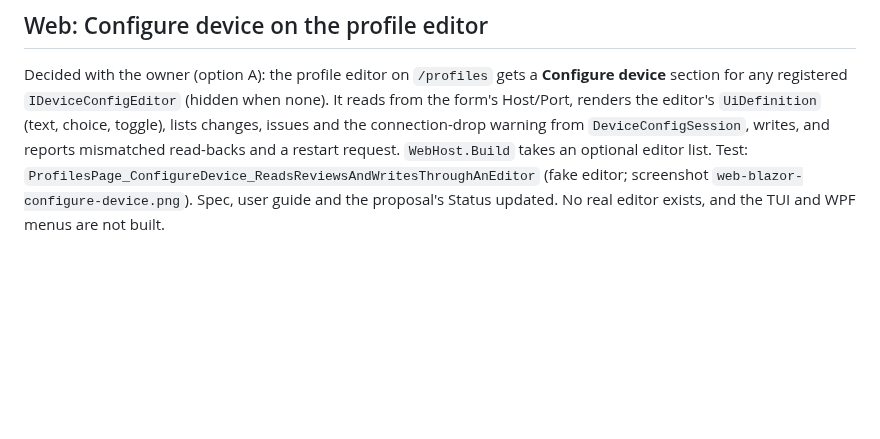
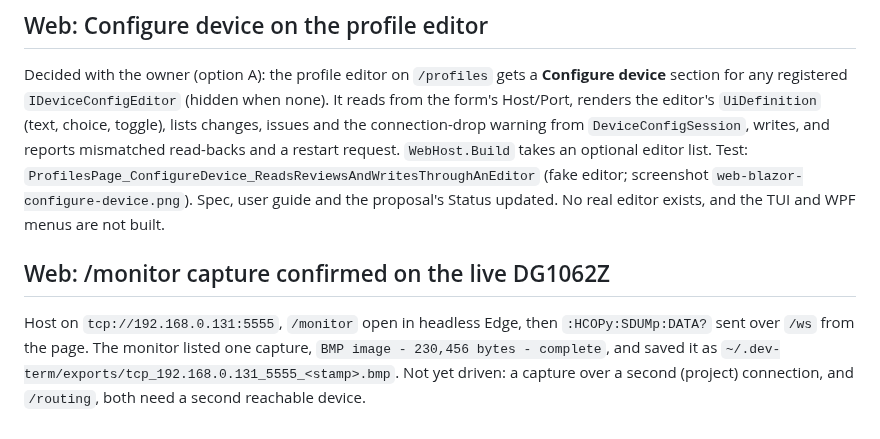
Before and after one commit to OutOfBandDevelopment/dev-term, a Markdown page: docs/changes/2026-10-09.md, the part around the change. Drawn GitHub-style; blank space fills up the shorter version.

Commit message:
Docs: web /monitor capture confirmed on the live DG1062Z

```diff
--- a/docs/changes/2026-10-09.md
+++ b/docs/changes/2026-10-09.md
@@ -35,3 +35,7 @@ USB bench check after the units were powered back on: `--listusbtmcdevices true`
 ## Web: Configure device on the profile editor
 
 Decided with the owner (option A): the profile editor on `/profiles` gets a **Configure device** section for any registered `IDeviceConfigEditor` (hidden when none). It reads from the form's Host/Port, renders the editor's `UiDefinition` (text, choice, toggle), lists changes, issues and the connection-drop warning from `DeviceConfigSession`, writes, and reports mismatched read-backs and a restart request. `WebHost.Build` takes an optional editor list. Test: `ProfilesPage_ConfigureDevice_ReadsReviewsAndWritesThroughAnEditor` (fake editor; screenshot `web-blazor-configure-device.png`). Spec, user guide and the proposal's Status updated. No real editor exists, and the TUI and WPF menus are not built.
+
+## Web: /monitor capture confirmed on the live DG1062Z
+
+Host on `tcp://192.168.0.131:5555`, `/monitor` open in headless Edge, then `:HCOPy:SDUMp:DATA?` sent over `/ws` from the page. The monitor listed one capture, `BMP image - 230,456 bytes - complete`, and saved it as `~/.dev-term/exports/tcp_192.168.0.131_5555_<stamp>.bmp`. Not yet driven: a capture over a second (project) connection, and `/routing`, both need a second reachable device.
```
Also changed, not shown: TODO.md (+1 -1 lines).
